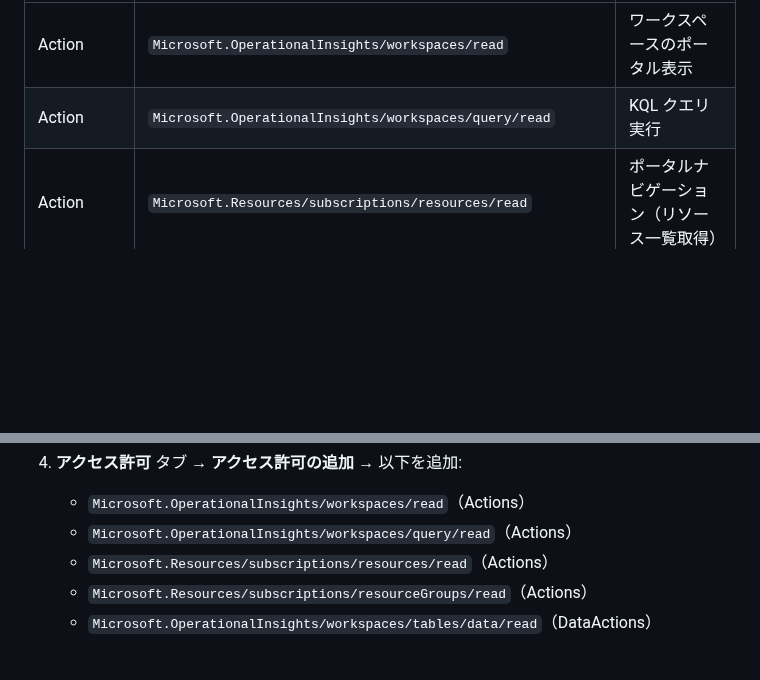
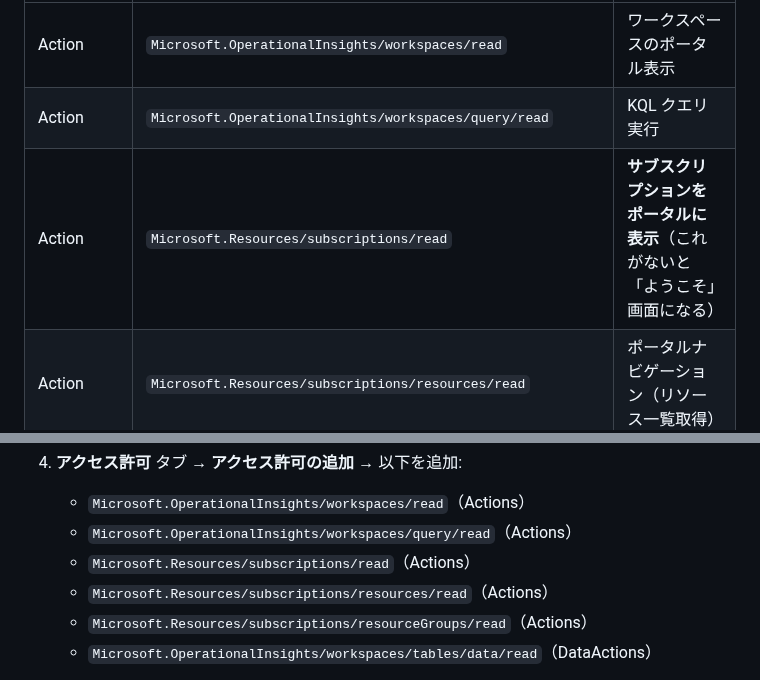
Before and after one commit to ketana0224/ai_gateway_multi, a Markdown page: docs/ext-lab/ext-lab1-log-rls.md, 2 parts joined by grey strips. GitHub-like rendering; blank space fills up the shorter version.

Commit message:
docs: add subscriptions/read action - required for subscription to appear in portal

```diff
--- a/docs/ext-lab/ext-lab1-log-rls.md
+++ b/docs/ext-lab/ext-lab1-log-rls.md
@@ -112,6 +112,7 @@ Log Analytics のきめ細かい RBAC には、以下の 2 種類のアクショ
 |---|---|---|
 | Action | `Microsoft.OperationalInsights/workspaces/read` | ワークスペースのポータル表示 |
 | Action | `Microsoft.OperationalInsights/workspaces/query/read` | KQL クエリ実行 |
+| Action | `Microsoft.Resources/subscriptions/read` | **サブスクリプションをポータルに表示**（これがないと「ようこそ」画面になる） |
 | Action | `Microsoft.Resources/subscriptions/resources/read` | ポータルナビゲーション（リソース一覧取得） |
 | Action | `Microsoft.Resources/subscriptions/resourceGroups/read` | ポータルナビゲーション（RG 表示） |
 | DataAction | `Microsoft.OperationalInsights/workspaces/tables/data/read` | テーブルデータ読み取り（ABAC 条件適用先） |
@@ -131,6 +132,7 @@ Log Analytics のきめ細かい RBAC には、以下の 2 種類のアクショ
 4. **アクセス許可** タブ → **アクセス許可の追加** → 以下を追加:
    - `Microsoft.OperationalInsights/workspaces/read`（Actions）
    - `Microsoft.OperationalInsights/workspaces/query/read`（Actions）
+   - `Microsoft.Resources/subscriptions/read`（Actions）
    - `Microsoft.Resources/subscriptions/resources/read`（Actions）
    - `Microsoft.Resources/subscriptions/resourceGroups/read`（Actions）
    - `Microsoft.OperationalInsights/workspaces/tables/data/read`（DataActions）
```
